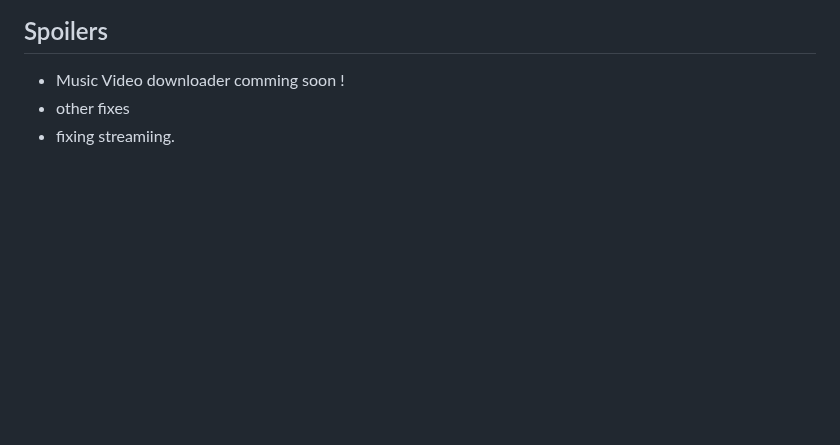
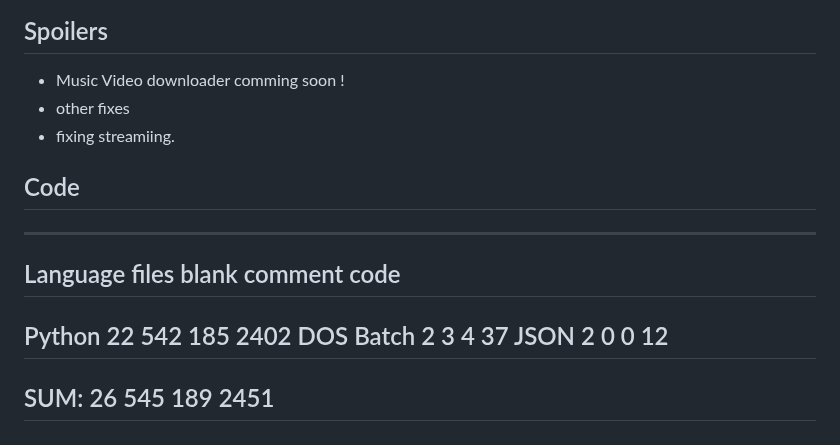
Before and after one commit to TS-DEV-JAVA/Spot-down, a Markdown page: README.md, the part around the change. Drawn GitHub-style; blank space fills up the shorter version.

```diff
--- a/README.md
+++ b/README.md
@@ -125,3 +125,13 @@ spot-down-cli: error: the following arguments are required: url
 - Music Video downloader comming soon !
 - other fixes
 - fixing streamiing.
+## Code
+-------------------------------------------------------------------------------
+Language                     files          blank        comment           code
+-------------------------------------------------------------------------------
+Python                          22            542            185           2402
+DOS Batch                        2              3              4             37
+JSON                             2              0              0             12
+-------------------------------------------------------------------------------
+SUM:                            26            545            189           2451
+-------------------------------------------------------------------------------
```
